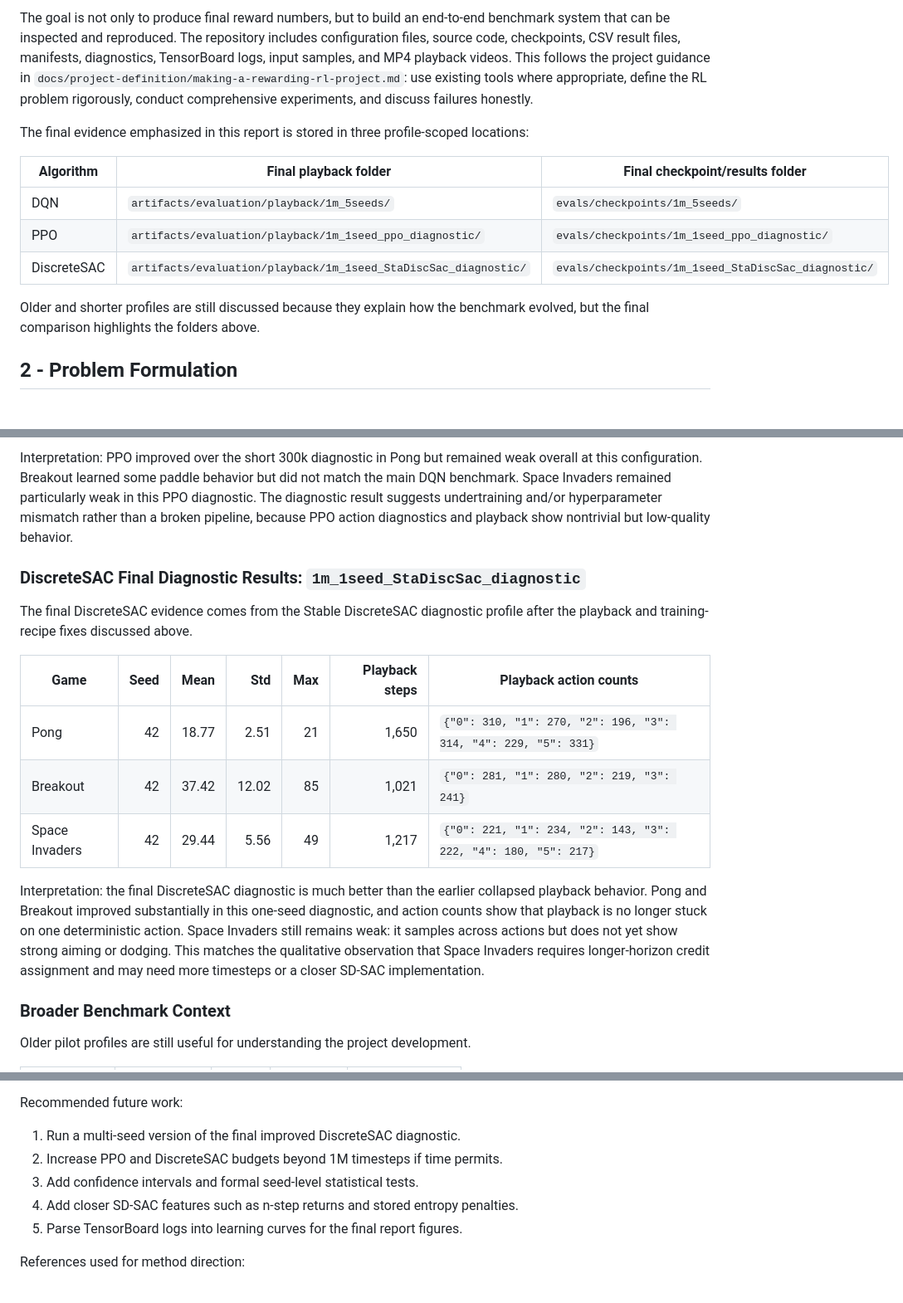
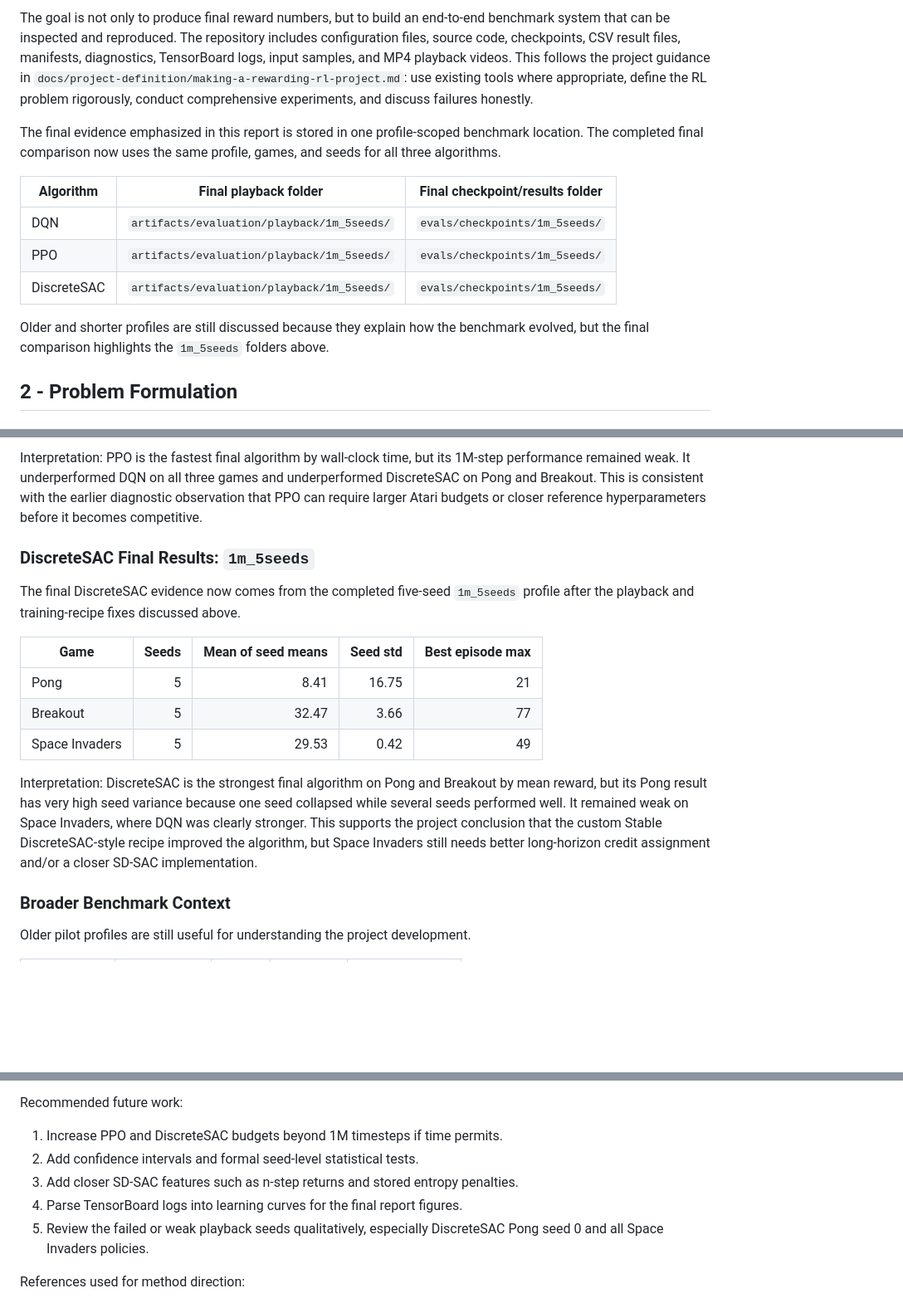
Before and after one commit to elsayedelmandoh/atari-rl-benchmarking, a Markdown page: docs/deliverables/02-report.md, 3 parts joined by grey strips. Shown at 83% size. GitHub-like rendering; blank space fills up the shorter version.

```diff
--- a/docs/deliverables/02-report.md
+++ b/docs/deliverables/02-report.md
@@ -30,15 +30,15 @@ The algorithms are DQN, PPO, and DiscreteSAC. DQN and PPO are implemented using
 
 The goal is not only to produce final reward numbers, but to build an end-to-end benchmark system that can be inspected and reproduced. The repository includes configuration files, source code, checkpoints, CSV result files, manifests, diagnostics, TensorBoard logs, input samples, and MP4 playback videos. This follows the project guidance in `docs/project-definition/making-a-rewarding-rl-project.md`: use existing tools where appropriate, define the RL problem rigorously, conduct comprehensive experiments, and discuss failures honestly.
 
-The final evidence emphasized in this report is stored in three profile-scoped locations:
+The final evidence emphasized in this report is stored in one profile-scoped benchmark location. The completed final comparison now uses the same profile, games, and seeds for all three algorithms.
 
 | Algorithm | Final playback folder | Final checkpoint/results folder |
 |---|---|---|
 | DQN | `artifacts/evaluation/playback/1m_5seeds/` | `evals/checkpoints/1m_5seeds/` |
-| PPO | `artifacts/evaluation/playback/1m_1seed_ppo_diagnostic/` | `evals/checkpoints/1m_1seed_ppo_diagnostic/` |
-| DiscreteSAC | `artifacts/evaluation/playback/1m_1seed_StaDiscSac_diagnostic/` | `evals/checkpoints/1m_1seed_StaDiscSac_diagnostic/` |
+| PPO | `artifacts/evaluation/playback/1m_5seeds/` | `evals/checkpoints/1m_5seeds/` |
+| DiscreteSAC | `artifacts/evaluation/playback/1m_5seeds/` | `evals/checkpoints/1m_5seeds/` |
 
-Older and shorter profiles are still discussed because they explain how the benchmark evolved, but the final comparison highlights the folders above.
+Older and shorter profiles are still discussed because they explain how the benchmark evolved, but the final comparison highlights the `1m_5seeds` folders above.
 
 ## 2 - Problem Formulation
 
@@ -269,17 +271,17 @@ The PPO final evidence comes from the dedicated 1M diagnostic profile. This prof
 
-Interpretation: PPO improved over the short 300k diagnostic in Pong but remained weak overall at this configuration. Breakout learned some paddle behavior but did not match the main DQN benchmark. Space Invaders remained particularly weak in this PPO diagnostic. The diagnostic result suggests undertraining and/or hyperparameter mismatch rather than a broken pipeline, because PPO action diagnostics and playback show nontrivial but low-quality behavior.
+Interpretation: PPO is the fastest final algorithm by wall-clock time, but its 1M-step performance remained weak. It underperformed DQN on all three games and underperformed DiscreteSAC on Pong and Breakout. This is consistent with the earlier diagnostic observation that PPO can require larger Atari budgets or closer reference hyperparameters before it becomes competitive.
 
-### DiscreteSAC Final Diagnostic Results: `1m_1seed_StaDiscSac_diagnostic`
+### DiscreteSAC Final Results: `1m_5seeds`
 
-The final DiscreteSAC evidence comes from the Stable DiscreteSAC diagnostic profile after the playback and training-recipe fixes discussed above.
+The final DiscreteSAC evidence now comes from the completed five-seed `1m_5seeds` profile after the playback and training-recipe fixes discussed above.
 
-| Game | Seed | Mean | Std | Max | Playback steps | Playback action counts |
-|---|---:|---:|---:|---:|---:|---|
-| Pong | 42 | 18.77 | 2.51 | 21 | 1,650 | `{"0": 310, "1": 270, "2": 196, "3": 314, "4": 229, "5": 331}` |
-| Breakout | 42 | 37.42 | 12.02 | 85 | 1,021 | `{"0": 281, "1": 280, "2": 219, "3": 241}` |
-| Space Invaders | 42 | 29.44 | 5.56 | 49 | 1,217 | `{"0": 221, "1": 234, "2": 143, "3": 222, "4": 180, "5": 217}` |
+| Game | Seeds | Mean of seed means | Seed std | Best episode max |
+|---|---:|---:|---:|---:|
+| Pong | 5 | 8.41 | 16.75 | 21 |
+| Breakout | 5 | 32.47 | 3.66 | 77 |
+| Space Invaders | 5 | 29.53 | 0.42 | 49 |
 
-Interpretation: the final DiscreteSAC diagnostic is much better than the earlier collapsed playback behavior. Pong and Breakout improved substantially in this one-seed diagnostic, and action counts show that playback is no longer stuck on one deterministic action. Space Invaders still remains weak: it samples across actions but does not yet show strong aiming or dodging. This matches the qualitative observation that Space Invaders requires longer-horizon credit assignment and may need more timesteps or a closer SD-SAC implementation.
+Interpretation: DiscreteSAC is the strongest final algorithm on Pong and Breakout by mean reward, but its Pong result has very high seed variance because one seed collapsed while several seeds performed well. It remained weak on Space Invaders, where DQN was clearly stronger. This supports the project conclusion that the custom Stable DiscreteSAC-style recipe improved the algorithm, but Space Invaders still needs better long-horizon credit assignment and/or a closer SD-SAC implementation.
 
 ### Broader Benchmark Context
 
@@ -328,11 +330,11 @@ The main lesson is that reward tables alone are not enough. A policy can score n
 
 Recommended future work:
 
-1. Run a multi-seed version of the final improved DiscreteSAC diagnostic.
-2. Increase PPO and DiscreteSAC budgets beyond 1M timesteps if time permits.
-3. Add confidence intervals and formal seed-level statistical tests.
-4. Add closer SD-SAC features such as n-step returns and stored entropy penalties.
-5. Parse TensorBoard logs into learning curves for the final report figures.
+1. Increase PPO and DiscreteSAC budgets beyond 1M timesteps if time permits.
+2. Add confidence intervals and formal seed-level statistical tests.
+3. Add closer SD-SAC features such as n-step returns and stored entropy penalties.
+4. Parse TensorBoard logs into learning curves for the final report figures.
+5. Review the failed or weak playback seeds qualitatively, especially DiscreteSAC Pong seed 0 and all Space Invaders policies.
 
 References used for method direction:
 
```
Also changed, not shown: other parts of docs/deliverables/02-report.md (+23 -21 lines), README.md (+14 -14 lines), docs/project-reference-guide.md (+11 -11 lines), evals/figures/max_reward.png, evals/figures/mean_reward.png, evals/figures/reward_per_hour.png, evals/figures/training_time.png, 3 other files.
